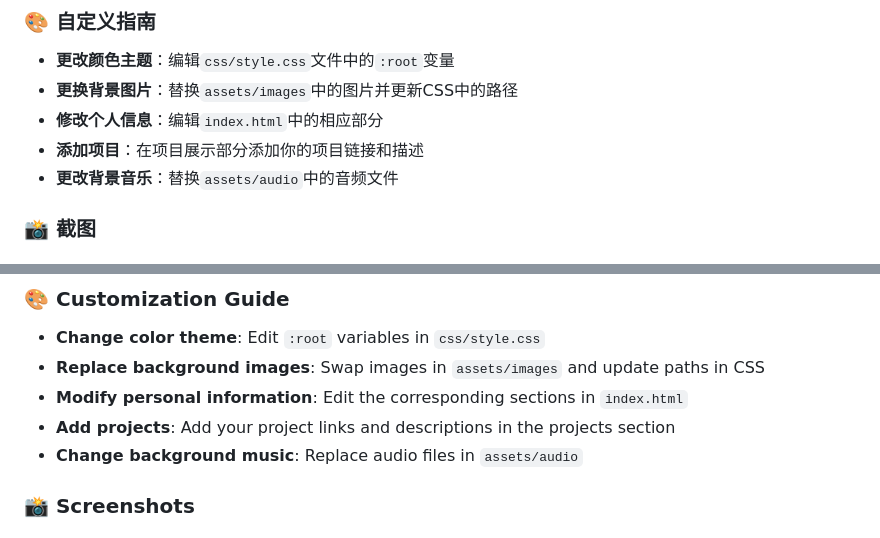
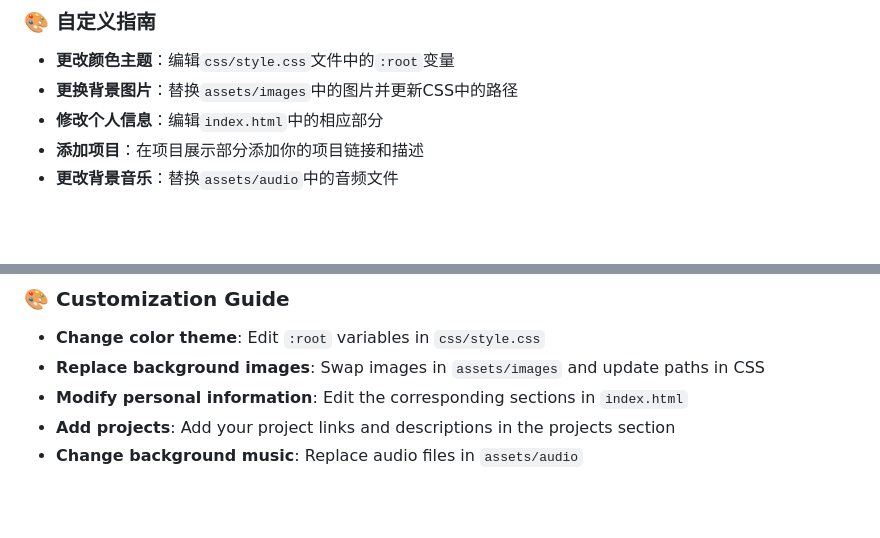
Before and after one commit to Ennan010/ennan010.github.io, a Markdown page: README.md, 2 parts joined by grey strips. GitHub-like rendering; blank space fills up the shorter version.

```diff
--- a/README.md
+++ b/README.md
@@ -82,5 +82,4 @@
 - **添加项目**：在项目展示部分添加你的项目链接和描述
 - **更改背景音乐**：替换`assets/audio`中的音频文件
 
-### 📸 截图
 
@@ -170,5 +164,4 @@ This is a modern personal portfolio website designed for showcasing academic and
 - **Add projects**: Add your project links and descriptions in the projects section
 - **Change background music**: Replace audio files in `assets/audio`
 
-### 📸 Screenshots
 
```
Also changed, not shown: other parts of README.md (+0 -10 lines).
